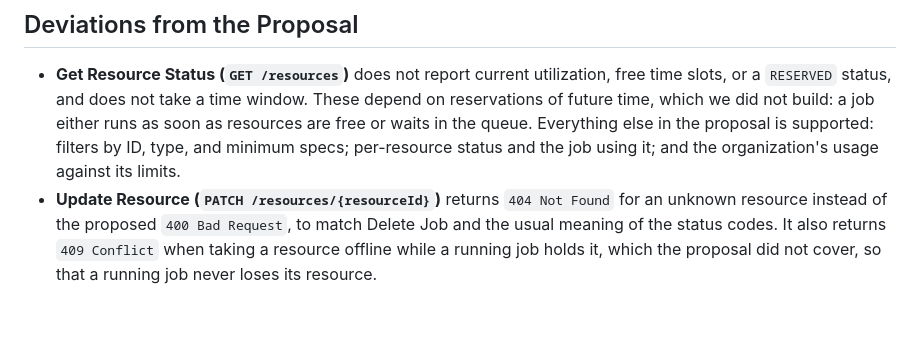
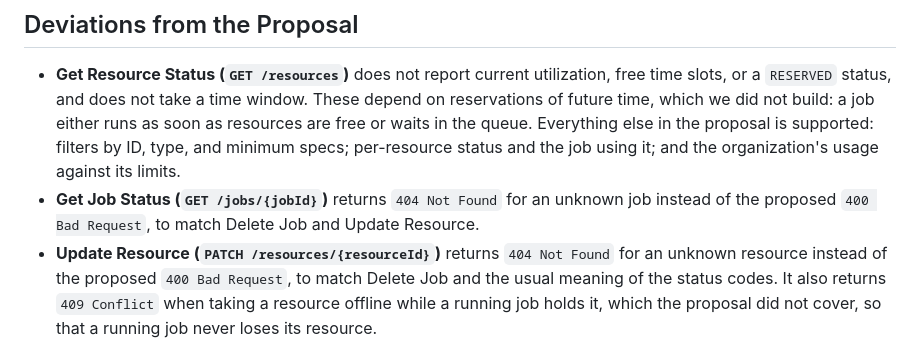
Before and after one commit to pranmod01/4156-dream-team, a Markdown page: README.md, the part around the change. Drawn GitHub-style; blank space fills up the shorter version.

Commit message:
List the GET /jobs/{jobId} 404 under Deviations from the Proposal
Co-Authored-By: Claude Opus 5.5 <noreply@anthropic.com>

```diff
--- a/README.md
+++ b/README.md
@@ -305,5 +305,6 @@ CI (`.github/workflows/ci.yml`) runs `./mvnw verify` on JDK 17 for every push an
 
 ## Deviations from the Proposal
 - **Get Resource Status (`GET /resources`)** does not report current utilization, free time slots, or a `RESERVED` status, and does not take a time window. These depend on reservations of future time, which we did not build: a job either runs as soon as resources are free or waits in the queue. Everything else in the proposal is supported: filters by ID, type, and minimum specs; per-resource status and the job using it; and the organization's usage against its limits.
+- **Get Job Status (`GET /jobs/{jobId}`)** returns `404 Not Found` for an unknown job instead of the proposed `400 Bad Request`, to match Delete Job and Update Resource.
 - **Update Resource (`PATCH /resources/{resourceId}`)** returns `404 Not Found` for an unknown resource instead of the proposed `400 Bad Request`, to match Delete Job and the usual meaning of the status codes. It also returns `409 Conflict` when taking a resource offline while a running job holds it, which the proposal did not cover, so that a running job never loses its resource.
 - **Testing and tooling:** the proposal listed Testcontainers with PostgreSQL for integration tests, and Docker. Instead, the API tests run the full application against an in-memory H2 database, so the test suite and CI need neither Docker nor a running database. The database schema is still created by the same Flyway migrations. There is no Dockerfile; the app is run with `./mvnw spring-boot:run` against a local PostgreSQL.
```
